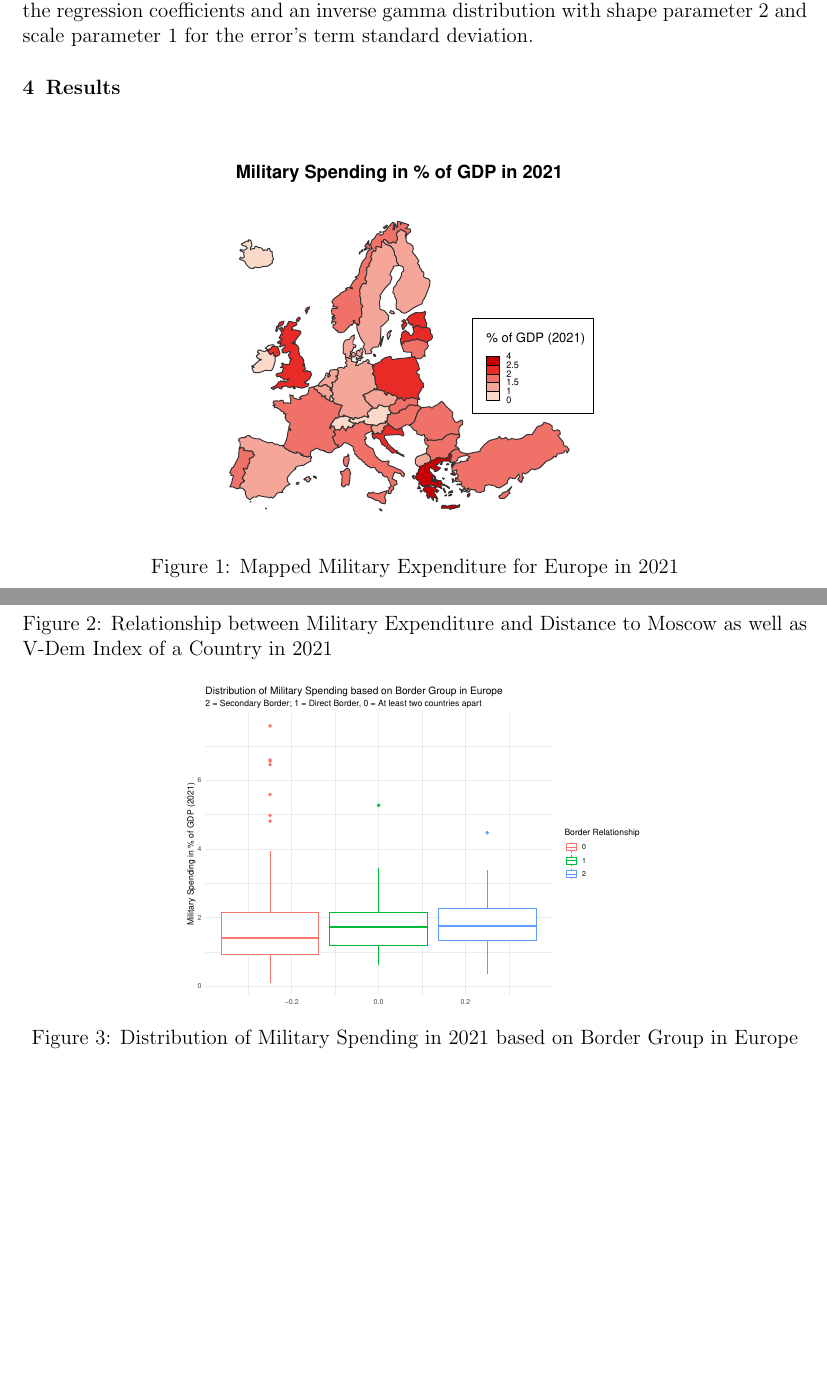
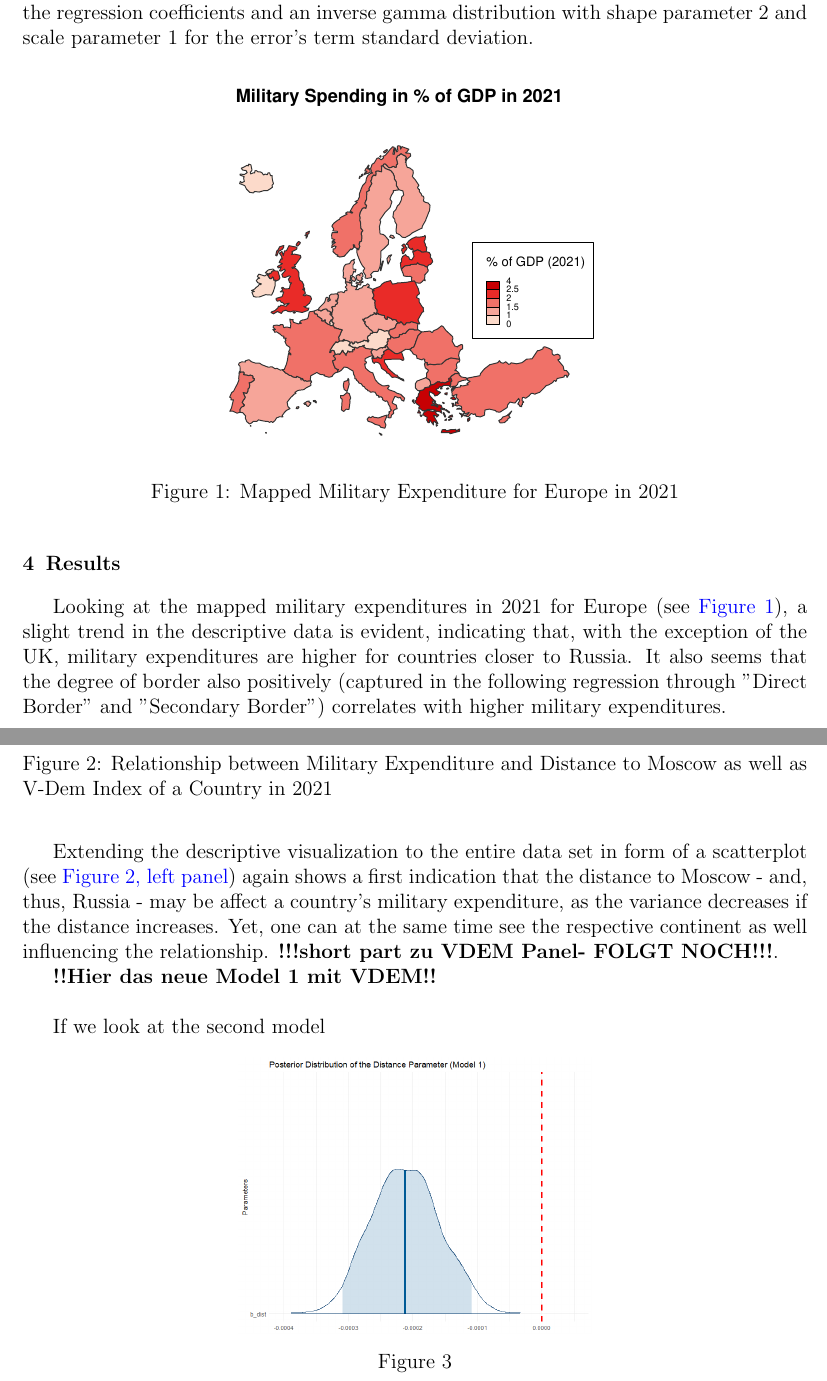
Before and after one commit to therealLucasPaul/MacrometricsProject_2023, a LaTeX document (01_Submission_LaTeX/TheKremlinEffect_Paper.tex): two parts of pages 6 and 7 of 9 before the commit and two parts of pages 6 and 7 of 10 after it, joined at a grey line, cut so that both start at the same text, the shorter picture padded with empty space. Compiled offline with pdfLaTeX.

Commit message:
Break
Commit to make available, just text changes

```diff
--- a/01_Submission_LaTeX/TheKremlinEffect_Paper.tex
+++ b/01_Submission_LaTeX/TheKremlinEffect_Paper.tex
@@ -147,14 +147,15 @@ M_4 \coloneqq \textrm{2021 Military Expenditure} \sim \textrm{Distance}
   M_3 \coloneqq \textrm{2021 Military Expenditure} \sim \textrm{Direct Border} + \textrm{Secondary Border} \\ + \textrm{ NATO} + \textrm{OKVS} + \textrm{BRICS} + \textrm{Neutrality}
 \end{align*}
 We fit these Bayesian regression models using a Markov Chain Monte Carlo (MCMC) algorithm to obtain posterior distributions for the model parameters. The MCMC sampling includes two chains and a total of 1000 iterations, with the first 500 iterations discarded as burn-in period to ensure convergence. In order to be non-influential, allowing the data to have a dominant role in the estimation of model parameters, we use weakly uninformative priors, namely a normal distribution with mean 0 and standard deviation 1 for the regression coefficients and an inverse gamma distribution with shape parameter 2 and scale parameter 1 for the error's term standard deviation.
-
-\section{Results}
 \begin{figure}[h]
 \center
 \label{F:1}
 \includegraphics[scale=0.75]{Map1.pdf}
 \caption{Mapped Military Expenditure for Europe in 2021}
 \end{figure}
+\section{Results}
+Looking at the mapped military expenditures in 2021 for Europe (see \hyperref[F:1]{\color{blue}Figure 1}), a slight trend in the descriptive data is evident, indicating that, with the exception of the UK, military expenditures are higher for countries closer to Russia. It also seems that the degree of border also positively (captured in the following regression through ''Direct Border'' and ''Secondary Border'') correlates with higher military expenditures.
+
 \clearpage
 \begin{figure}
 \center
@@ -164,12 +165,18 @@ We fit these Bayesian regression models using a Markov Chain Monte Carlo (MCMC)
 \caption{Relationship between Military Expenditure and Distance to Moscow as well as V-Dem Index of a Country in 2021}
 \end{figure}
 
+Extending the descriptive visualization to the entire data set in form of a scatterplot (see \hyperref[F:2]{\color{blue}Figure 2, left panel}) again shows a first indication that the distance to Moscow - and, thus, Russia - may be affect a country's military expenditure, as the variance decreases if the distance increases. Yet, one can at the same time see the respective continent as well influencing the relationship. \textbf{!!!short part zu VDEM Panel- FOLGT NOCH!!!}.
 
 
-\begin{figure}
+\textbf{!!Hier das neue Model 1 mit VDEM!!}
+\\
+
+If we look at the second model
+
+\begin{figure}[h]
 \center
-\label{F:3}
-\includegraphics[scale=0.45]{Plot4.pdf}
-\caption{Distribution of Military Spending in 2021 based on Border Group in Europe}
+\label{F:2}
+\includegraphics[scale=0.36]{PosteriorPlot_Distance_Model1.png}
+\caption{}
 \end{figure}
 
```
Also changed, not shown: 01_Submission_LaTeX/PosteriorPlot_Alliances_Model1.png (added), 01_Submission_LaTeX/PosteriorPlot_Border_Model1.png (added), 01_Submission_LaTeX/PosteriorPlot_Continents_Model1.png (added), 01_Submission_LaTeX/PosteriorPlot_Distance_Model1.png (added), 01_Submission_LaTeX/TheKremlinEffect_Paper.pdf, 01_Submission_LaTeX/TheKremlinEffect_Paper.tex (6 more changed lines), 5 other files.
